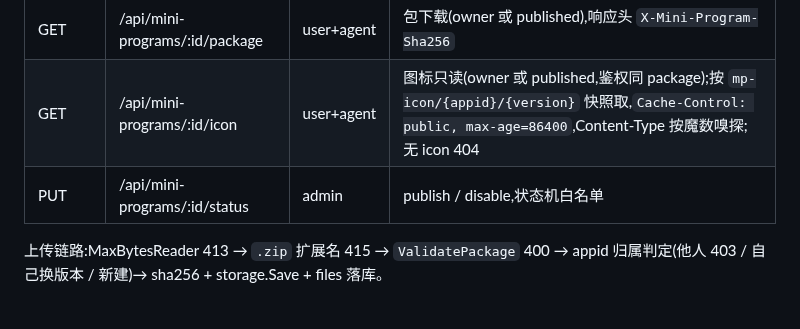
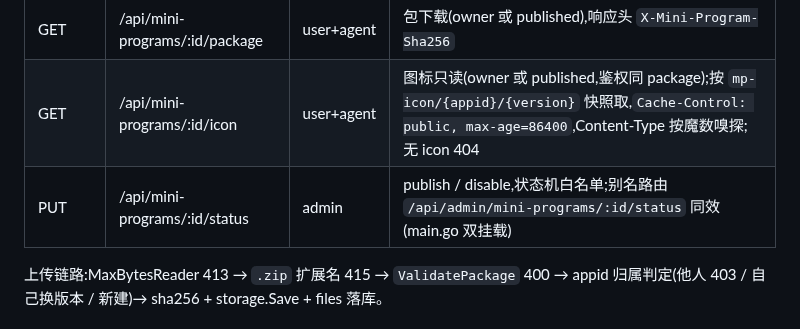
Before and after one commit to luoyu318/wanling, a Markdown page: docs/ai-handbook/miniprogram.md, the part around the change. Rendered like a GitHub page.

Commit message:
修复: 小程序协议手册补状态端点别名路由
- 端点表补 /api/admin/mini-programs/:id/status 别名(main.go 双挂载)

```diff
--- a/docs/ai-handbook/miniprogram.md
+++ b/docs/ai-handbook/miniprogram.md
@@ -56,7 +56,7 @@ private → published ⇄ disabled
 | DELETE | /api/mini-programs/:id | user | 仅 owner 删自己的 private,否则 409 |
 | GET | /api/mini-programs/:id/package | user+agent | 包下载(owner 或 published),响应头 `X-Mini-Program-Sha256` |
 | GET | /api/mini-programs/:id/icon | user+agent | 图标只读(owner 或 published,鉴权同 package);按 `mp-icon/{appid}/{version}` 快照取,`Cache-Control: public, max-age=86400`,Content-Type 按魔数嗅探;无 icon 404 |
-| PUT | /api/mini-programs/:id/status | admin | publish / disable,状态机白名单 |
+| PUT | /api/mini-programs/:id/status | admin | publish / disable,状态机白名单;别名路由 `/api/admin/mini-programs/:id/status` 同效(main.go 双挂载) |
 
 上传链路:MaxBytesReader 413 → `.zip` 扩展名 415 → `ValidatePackage` 400 → appid 归属判定(他人 403 / 自己换版本 / 新建)→ sha256 + storage.Save + files 落库。
 
```
